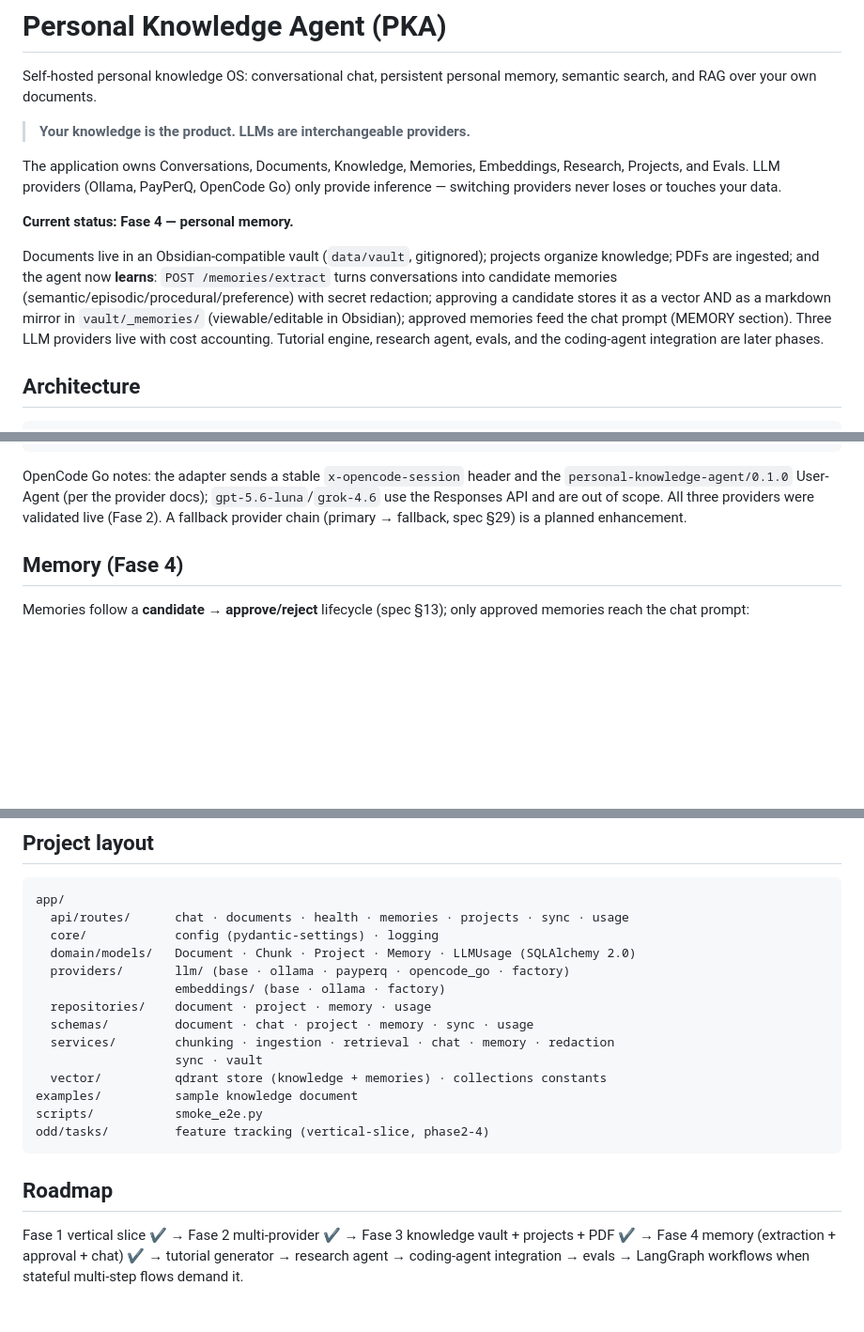
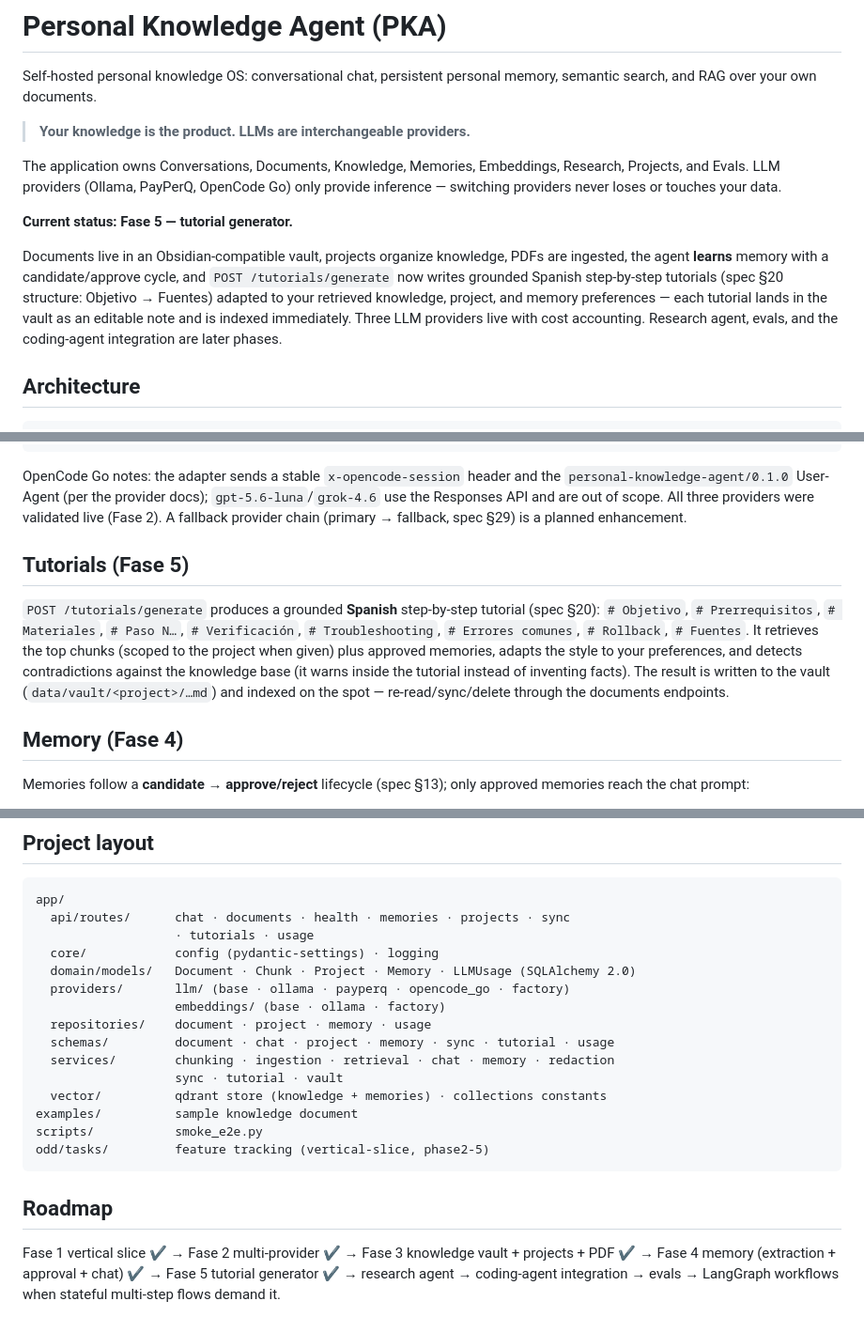
Before and after one commit to comassergio1/personal-knowledge-agent, a Markdown page: README.md, 3 parts joined by grey strips. Shown at 94% size. Rendered like a GitHub page; blank space fills up the shorter version.

Commit message:
docs: record Phase 5 completion with live tutorial evidence
README: tutorials section (endpoint, §20 structure, grounding +
contradiction detection, vault write + immediate indexing), API table row,
updated layout and roadmap (Fase 5 done).
Feature doc close: 1 commit + live verification (14 headers, vault file,
sources with scores, VLAN 50-vs-70 contradiction handled in the text).

````diff
--- a/README.md
+++ b/README.md
@@ -9,16 +9,15 @@ The application owns Conversations, Documents, Knowledge, Memories, Embeddings,
 Research, Projects, and Evals. LLM providers (Ollama, PayPerQ, OpenCode Go) only
 provide inference — switching providers never loses or touches your data.
 
-**Current status: Fase 4 — personal memory.**
+**Current status: Fase 5 — tutorial generator.**
 
-Documents live in an Obsidian-compatible vault (`data/vault`, gitignored);
-projects organize knowledge; PDFs are ingested; and the agent now **learns**:
-`POST /memories/extract` turns conversations into candidate memories
-(semantic/episodic/procedural/preference) with secret redaction; approving a
-candidate stores it as a vector AND as a markdown mirror in
-`vault/_memories/` (viewable/editable in Obsidian); approved memories feed the
-chat prompt (MEMORY section). Three LLM providers live with cost accounting.
-Tutorial engine, research agent, evals, and the coding-agent integration are
+Documents live in an Obsidian-compatible vault, projects organize knowledge,
+PDFs are ingested, the agent **learns** memory with a candidate/approve cycle,
+and `POST /tutorials/generate` now writes grounded Spanish step-by-step
+tutorials (spec §20 structure: Objetivo → Fuentes) adapted to your retrieved
+knowledge, project, and memory preferences — each tutorial lands in the vault
+as an editable note and is indexed immediately. Three LLM providers live with
+cost accounting. Research agent, evals, and the coding-agent integration are
 later phases.
 
 ## Architecture
@@ -149,6 +149,18 @@ the `personal-knowledge-agent/0.1.0` User-Agent (per the provider docs);
 `gpt-5.6-luna`/`grok-4.6` use the Responses API and are out of scope. All three
 providers were validated live (Fase 2). A fallback provider chain (primary →
 fallback, spec §29) is a planned enhancement.
+
+## Tutorials (Fase 5)
+
+`POST /tutorials/generate` produces a grounded **Spanish** step-by-step
+tutorial (spec §20): `# Objetivo`, `# Prerrequisitos`, `# Materiales`,
+`# Paso N…`, `# Verificación`, `# Troubleshooting`, `# Errores comunes`,
+`# Rollback`, `# Fuentes`. It retrieves the top chunks (scoped to the project
+when given) plus approved memories, adapts the style to your preferences, and
+detects contradictions against the knowledge base (it warns inside the
+tutorial instead of inventing facts). The result is written to the vault
+(`data/vault/<project>/…md`) and indexed on the spot — re-read/sync/delete
+through the documents endpoints.
 
 ## Memory (Fase 4)
 
@@ -203,24 +215,25 @@ uv run ruff check app tests
 
 ```
 app/
-  api/routes/      chat · documents · health · memories · projects · sync · usage
+  api/routes/      chat · documents · health · memories · projects · sync
+                   · tutorials · usage
   core/            config (pydantic-settings) · logging
   domain/models/   Document · Chunk · Project · Memory · LLMUsage (SQLAlchemy 2.0)
   providers/       llm/ (base · ollama · payperq · opencode_go · factory)
                    embeddings/ (base · ollama · factory)
   repositories/    document · project · memory · usage
-  schemas/         document · chat · project · memory · sync · usage
+  schemas/         document · chat · project · memory · sync · tutorial · usage
   services/        chunking · ingestion · retrieval · chat · memory · redaction
-                   sync · vault
+                   sync · tutorial · vault
   vector/          qdrant store (knowledge + memories) · collections constants
 examples/          sample knowledge document
 scripts/           smoke_e2e.py
-odd/tasks/         feature tracking (vertical-slice, phase2-4)
+odd/tasks/         feature tracking (vertical-slice, phase2-5)
 ```
 
 ## Roadmap
 
 Fase 1 vertical slice ✔ → Fase 2 multi-provider ✔ → Fase 3 knowledge vault +
-projects + PDF ✔ → Fase 4 memory (extraction + approval + chat) ✔ → tutorial
-generator → research agent → coding-agent integration → evals → LangGraph
-workflows when stateful multi-step flows demand it.
+projects + PDF ✔ → Fase 4 memory (extraction + approval + chat) ✔ → Fase 5
+tutorial generator ✔ → research agent → coding-agent integration → evals →
+LangGraph workflows when stateful multi-step flows demand it.
````
Also changed, not shown: other parts of README.md (+1 -0 lines), odd/tasks/phase5-tutorials.md (+8 -3 lines).
